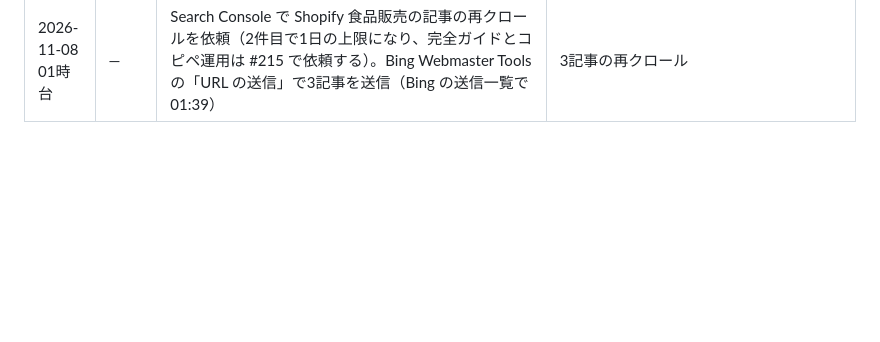
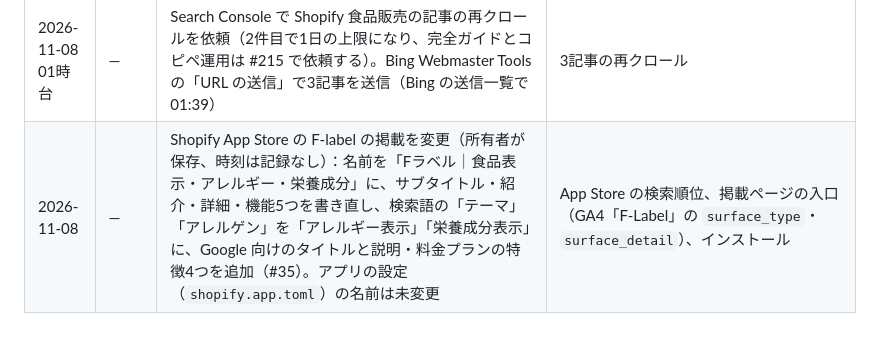
Before and after one commit to Mix-Juice-io/mix-juice-corporate, a Markdown page: docs/acquisition/changelog.md, the part around the change. Drawn GitHub-style; blank space fills up the shorter version.

```diff
--- a/docs/acquisition/changelog.md
+++ b/docs/acquisition/changelog.md
@@ -89,3 +89,4 @@
 | 2026-11-08 01時台 | — | GA4 と Search Console（URL プレフィックスのプロパティ、ストリーム mix-juice-corporate）を連携。GA4 の「レポート」→「Search Console」に検索語とオーガニック検索の流入ページが出る（#33） | 検索から入ったページとその後のイベントの比較 |
 | 2026-11-08 01:35 | #219 | 10/26 の出典監査の残りを直した：完全ガイド（賞味期限の年月表示の条件、販売者と製造所の表示、商品ページへの掲載は推奨）、Shopify 食品販売（特定商取引法の主な項目、お酒の申込み画面の年齢欄、定期便の最終確認画面、届出の条件）、コピペ運用（一次資料のリンク）。Fラベルの機能の書き方を LP と同じ範囲にした（#39）。3記事の updatedDate を 11/8 に | 3記事の検索表示・順位（内容の正確さの修正で、順位への効果は見込まない） |
 | 2026-11-08 01時台 | — | Search Console で Shopify 食品販売の記事の再クロールを依頼（2件目で1日の上限になり、完全ガイドとコピペ運用は #215 で依頼する）。Bing Webmaster Tools の「URL の送信」で3記事を送信（Bing の送信一覧で 01:39） | 3記事の再クロール |
+| 2026-11-08 | — | Shopify App Store の F-label の掲載を変更（所有者が保存、時刻は記録なし）：名前を「Fラベル｜食品表示・アレルギー・栄養成分」に、サブタイトル・紹介・詳細・機能5つを書き直し、検索語の「テーマ」「アレルゲン」を「アレルギー表示」「栄養成分表示」に、Google 向けのタイトルと説明・料金プランの特徴4つを追加（#35）。アプリの設定（`shopify.app.toml`）の名前は未変更 | App Store の検索順位、掲載ページの入口（GA4「F-Label」の `surface_type`・`surface_detail`）、インストール |
```
Also changed, not shown: docs/acquisition/README.md (+1 -0 lines), docs/acquisition/weekly-reports.md (added, +23 -0 lines).
